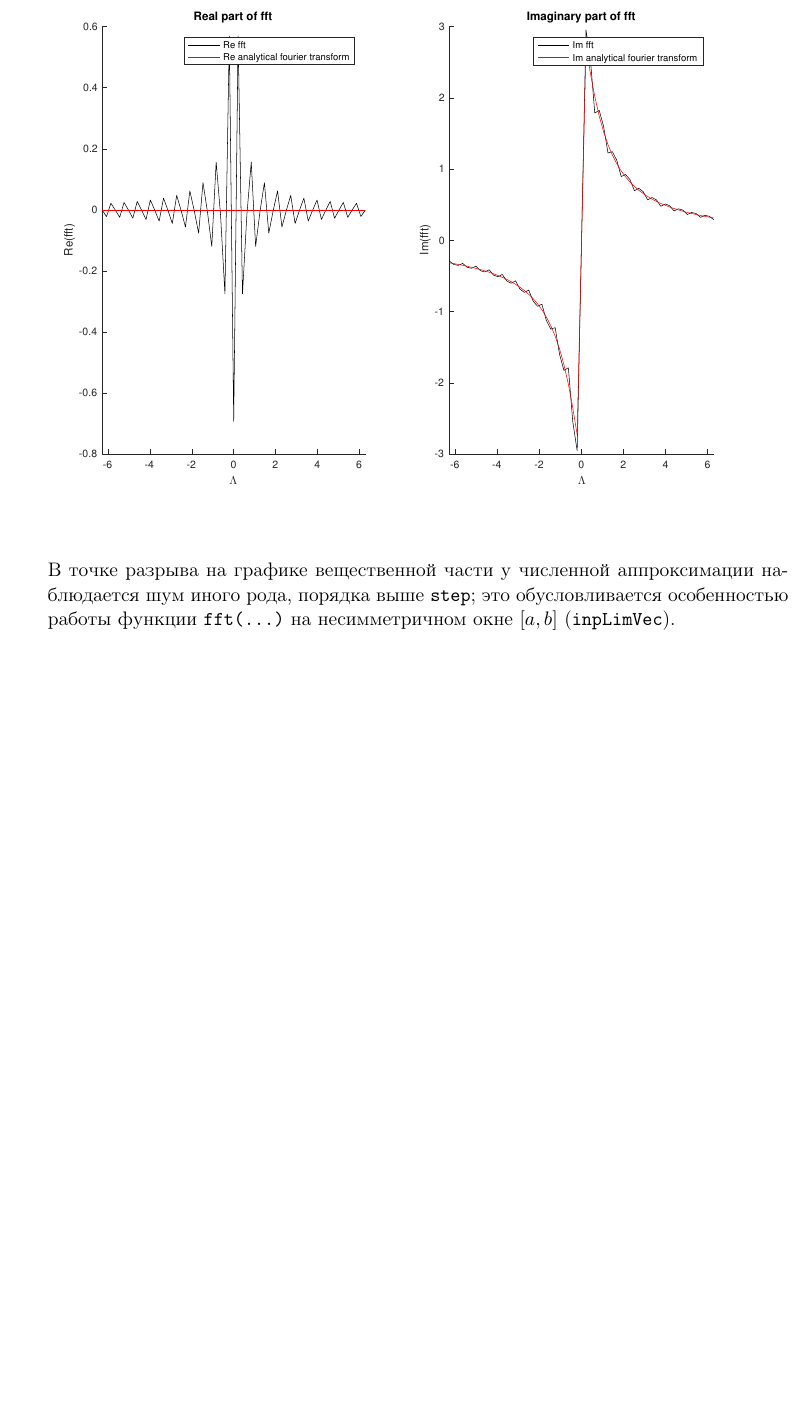
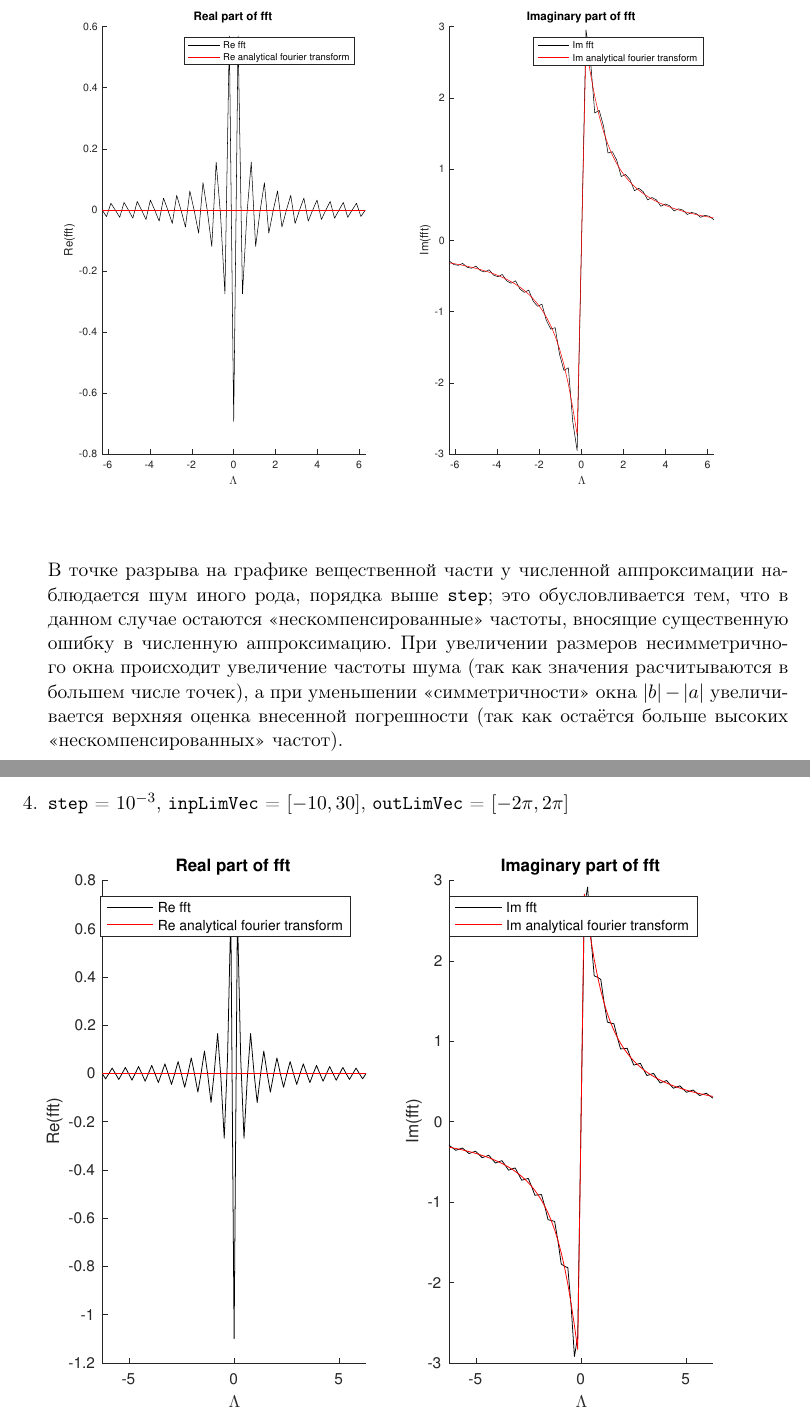
Before and after one commit to doctormee/latex, a LaTeX document (5sem/lab3/report.tex): part of page 18 of 25 before the commit and two parts of pages 18 and 19 of 26 after it, the two joined at a grey line, cut so that both start at the same text, the shorter picture padded with empty space. Compiled offline with pdfLaTeX.

Commit message:
Final edition

```diff
--- a/5sem/lab3/report.tex
+++ b/5sem/lab3/report.tex
@@ -453,7 +455,21 @@
             \label{pic:f2:3}
         \end{figure} \\
         В точке разрыва на графике вещественной части у численной аппроксимации наблюдается шум иного рода, порядка выше \texttt{step};
-        это обусловливается особенностью работы функции \texttt{fft(\dots)} на несимметричном окне \([a, b]\) (\texttt{inpLimVec}).
+        это обусловливается
+        % особенностью работы функции \texttt{fft(\dots)} на несимметричном окне \([a, b]\) (\texttt{inpLimVec}).
+        тем, что в данном случае остаются "<нескомпенсированные"> частоты, вносящие существенную ошибку в численную аппроксимацию.
+        При увеличении размеров несимметричного окна происходит увеличение частоты шума (так как значения расчитываются в большем числе точек),
+        а при уменьшении "<симметричности"> окна \(|b| - |a|\) увеличивается верхняя оценка внесенной погрешности
+        (так как остаётся больше высоких "<нескомпенсированных"> частот).
+        \clearpage
+        \item
+        \label{it:fftmorenoise}
+        \texttt{step} = \(10^{-3}\), \texttt{inpLimVec} = \( [-10, 30] \), \texttt{outLimVec} = \( [-2\pi, 2\pi] \)
+        \begin{figure}[!h]
+            \centering
+            \includegraphics[width=\linewidth]{f2fig4}
+            \label{pic:f2:4}
+        \end{figure} \\
     \end{enumerate}
     \clearpage
 
```
Also changed, not shown: 5sem/lab3/figures/f1/f1fig4.pdf, 5sem/lab3/figures/f2/f2fig4.eps (added), 5sem/lab3/figures/f2/f2fig4.pdf (added), 5sem/lab3/report.pdf, 5sem/lab3/report.ps, 5sem/lab3/report.tex (8 more changed lines).
